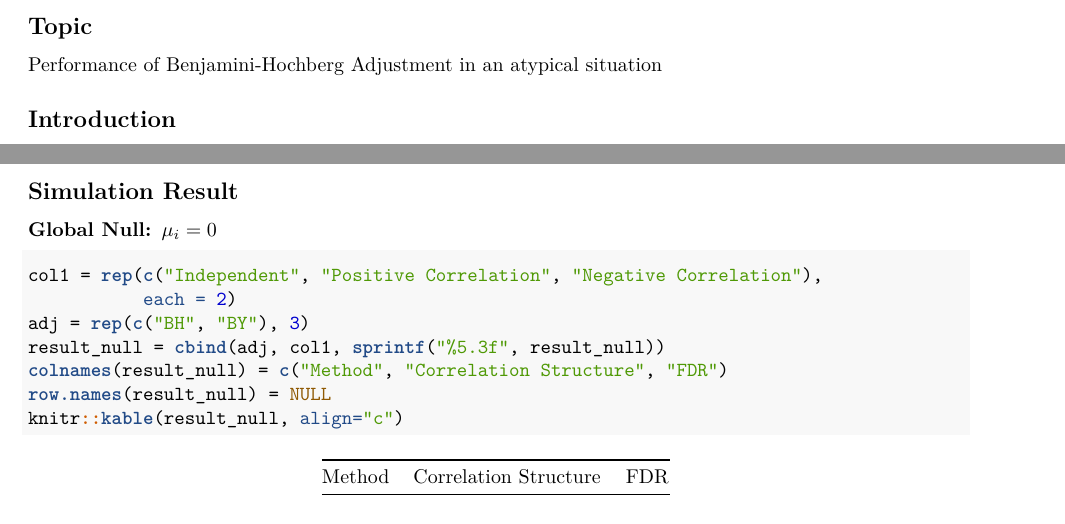
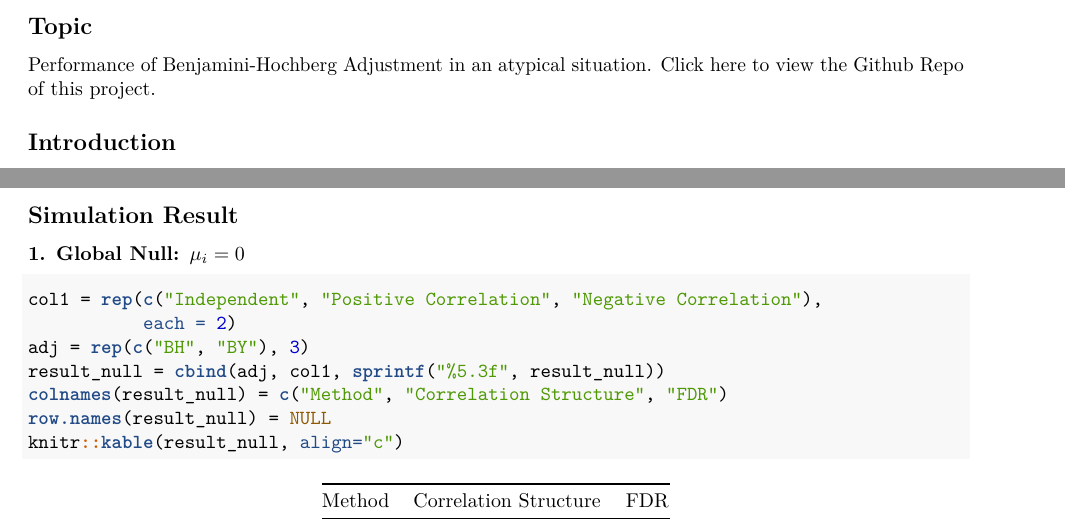
Before and after one commit to ZhihaoXu/Stats506_finalproject, an R Markdown document (final_writeup.Rmd): two parts of pages 1 and 2 of 2, joined at a grey line, cut so that both start at the same text. The pictures show the output file final_writeup.pdf that the author committed with the source.

Commit message:
update write-up

````diff
--- a/final_writeup.Rmd
+++ b/final_writeup.Rmd
@@ -6,7 +6,7 @@ output: pdf_document
 ---
 
 ## Topic
-Performance of Benjamini-Hochberg Adjustment in an atypical situation
+Performance of Benjamini-Hochberg Adjustment in an atypical situation. Click [here](https://github.com/ZhihaoXu/Stats506_finalproject) to view the Github Repo of this project.
 
 ## Introduction
 In the multiple hypothesis testing problem, usually we care about the False Discovery Rate(FDR) instead of Type 1 Error. Benjamini-Hochberg procedure is commonly used to control the FDR in multiple hypothesis testing.
@@ -40,7 +40,7 @@ source('final_proj_code.R')
 ```
 
 ## Simulation Result
-### Global Null: $\mu_i=0$
+### 1. Global Null: $\mu_i=0$
 ```{r c1}
 col1 = rep(c("Independent", "Positive Correlation", "Negative Correlation"),
            each = 2)
````
Also changed, not shown: final_writeup.pdf, final_writeup.Rmd (2 more changed lines).
